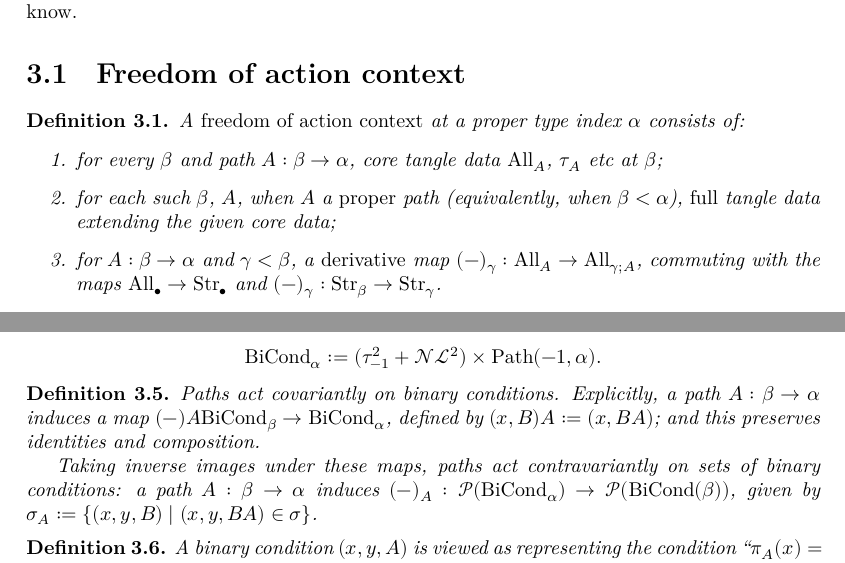
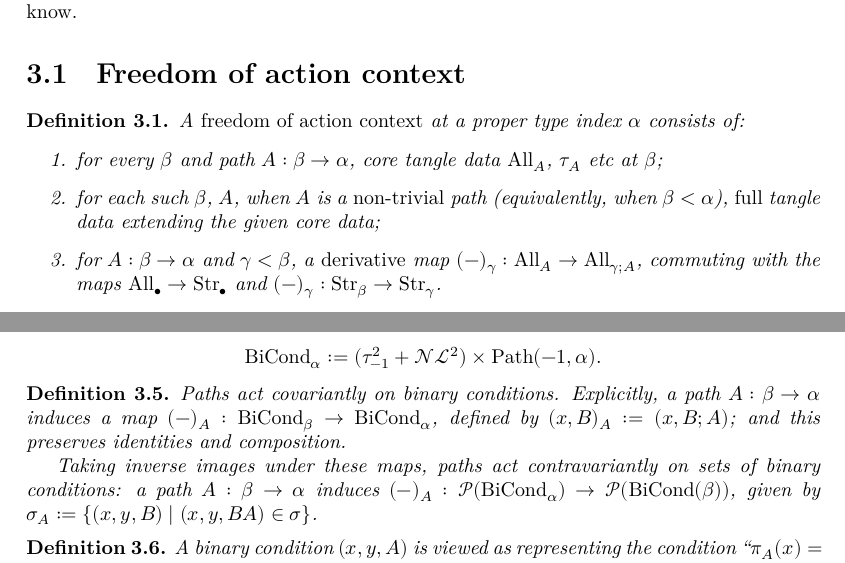
Before and after one commit to leanprover-community/con-nf, a LaTeX thesis (blueprint/src/print.tex, which reads blueprint/src/tangledblueprint.tex): two parts of pages 13 and 14 of 26, joined at a grey line, cut so that both start at the same text. Compiled offline with XeLaTeX.

Commit message:
Blueprint: fix minor typos

```diff
--- a/blueprint/src/tangledblueprint.tex
+++ b/blueprint/src/tangledblueprint.tex
@@ -725,7 +725,7 @@ The greediest approach, which can’t fail to work, is to assume some form of
 
   \begin{enumerate}
   \item for every $\beta$ and path $A : \beta \to \alpha$, core tangle data $\All_A$, $\tau_A$ etc at $\beta$;
-  \item for each such $\beta$, $A$, when $A$ a \emph{proper} path (equivalently, when $\beta < \alpha$), \emph{full} tangle data extending the given core data;
+  \item for each such $\beta$, $A$, when $A$ is a \emph{non-trivial} path (equivalently, when $\beta < \alpha$), \emph{full} tangle data extending the given core data;
   \item for $A : \beta \to \alpha$ and $\gamma < \beta$, a \emph{derivative} map $(-)_\gamma : \All_{A} \to \All_{\gamma;A}$, commuting with the maps $\All_\bullet \to \Str_\bullet$ and $(-)_{\gamma} : \Str_\beta \to \Str_\gamma$.
   \end{enumerate}
 
@@ -773,7 +773,7 @@ In order to state the theorem precisely, we must first set up a framework for di
 \begin{definition}
   \label{def:condition-functoriality}
   \uses{def:binary-condition}
-  Paths act covariantly on binary conditions.  Explicitly, a path $A : \beta \to \alpha$ induces a map $(-)A \BiCond_\beta \to \BiCond_\alpha$, defined by $(x,B)A := (x,BA)$; and this preserves identities and composition.
+  Paths act covariantly on binary conditions.  Explicitly, a path $A : \beta \to \alpha$ induces a map $(-)_A:\BiCond_\beta \to \BiCond_\alpha$, defined by $(x,B)_A := (x,B;A)$; and this preserves identities and composition.
 
   Taking inverse images under these maps, paths act contravariantly on sets of binary conditions: a path $A : \beta \to \alpha$ induces $(-)_A : \pow(\BiCond_\alpha) \to \pow(\BiCond(\beta))$, given by $\sigma_A := \{ (x,y,B) \mid (x,y,BA) \in \sigma \}$.
 \end{definition}
```
Also changed, not shown: blueprint/src/tangledblueprint.tex (2 more changed lines).
